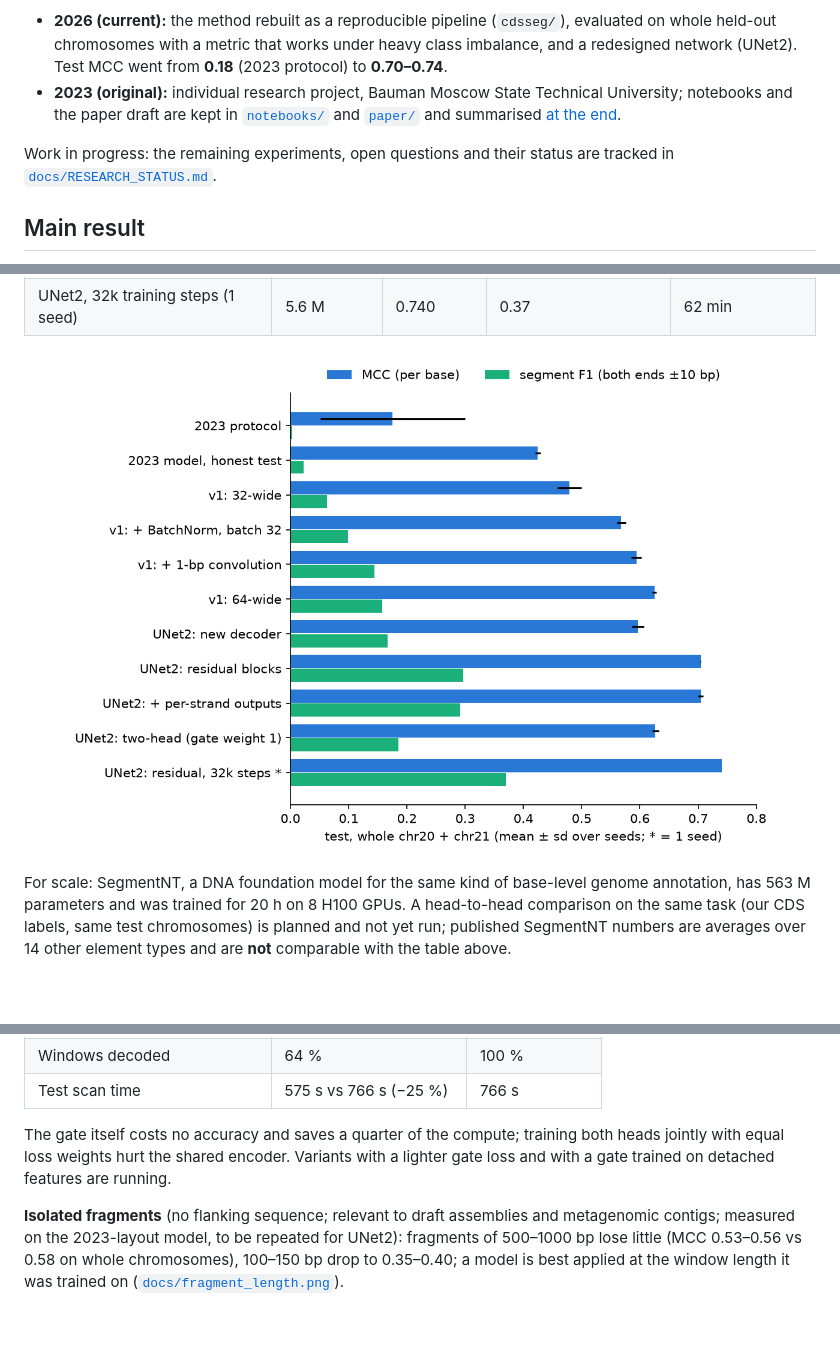
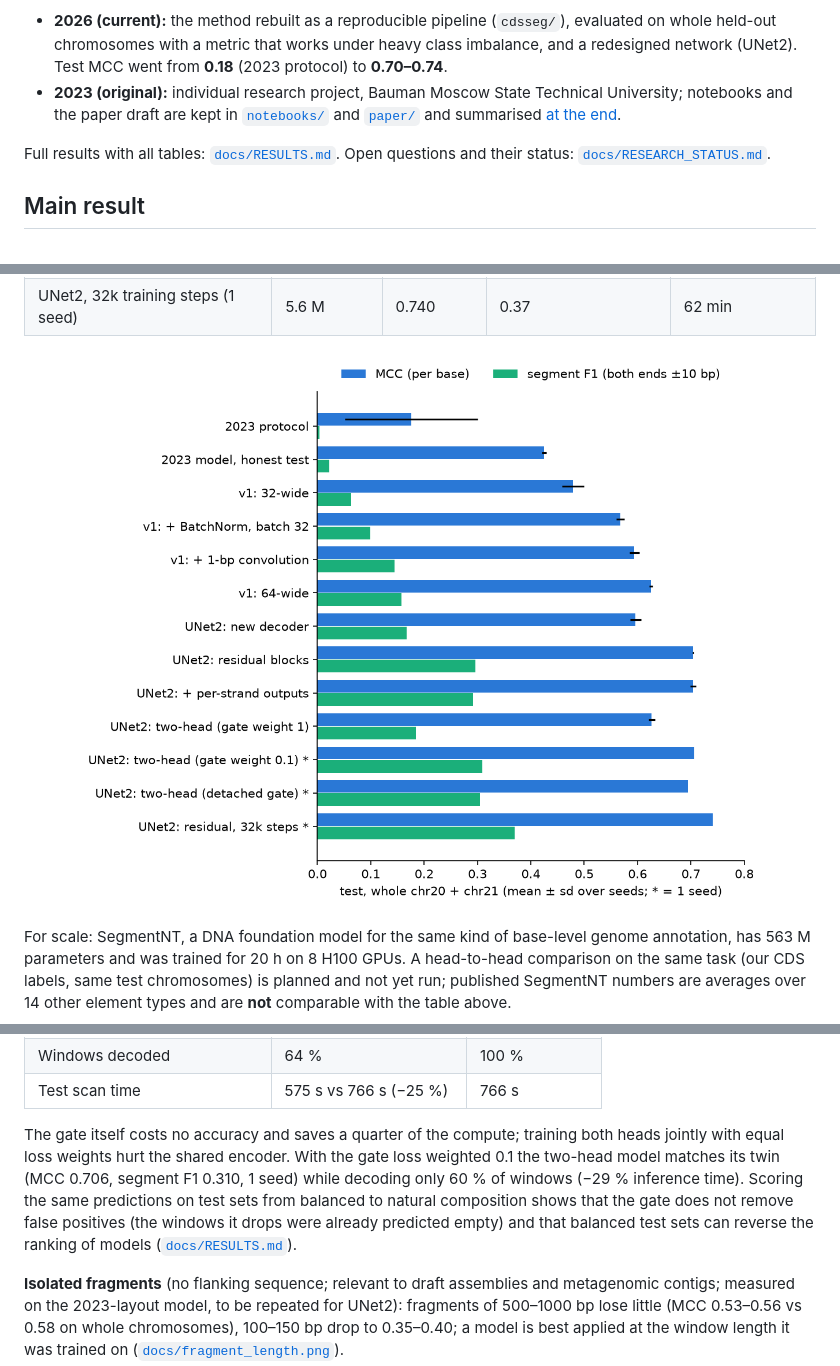
Before and after one commit to polilya/dna-cds-unet-segmentation, a Markdown page: README.md, 3 parts joined by grey strips. GitHub-like rendering; pictures changed too: figures/v2_progression.png; blank space fills up the shorter version.

Commit message:
Results report: all stages, two-head variants and test-set composition; README updated

```diff
--- a/README.md
+++ b/README.md
@@ -7,7 +7,7 @@ The project has two versions:
 - **2026 (current):** the method rebuilt as a reproducible pipeline (`cdsseg/`), evaluated on whole held-out chromosomes with a metric that works under heavy class imbalance, and a redesigned network (UNet2). Test MCC went from **0.18** (2023 protocol) to **0.70–0.74**.
 - **2023 (original):** individual research project, Bauman Moscow State Technical University; notebooks and the paper draft are kept in [`notebooks/`](notebooks/) and [`paper/`](paper/draft_2023_cleaned.docx) and summarised [at the end](#the-2023-version).
 
-Work in progress: the remaining experiments, open questions and their status are tracked in [`docs/RESEARCH_STATUS.md`](docs/RESEARCH_STATUS.md).
+Full results with all tables: [`docs/RESULTS.md`](docs/RESULTS.md). Open questions and their status: [`docs/RESEARCH_STATUS.md`](docs/RESEARCH_STATUS.md).
 
 ## Main result
 
@@ -110,7 +110,7 @@ Each change was tested on its own, on top of the previous best, with 3 seeds:
 | Windows decoded | 64 % | 100 % |
 | Test scan time | 575 s vs 766 s (−25 %) | 766 s |
 
-The gate itself costs no accuracy and saves a quarter of the compute; training both heads jointly with equal loss weights hurt the shared encoder. Variants with a lighter gate loss and with a gate trained on detached features are running.
+The gate itself costs no accuracy and saves a quarter of the compute; training both heads jointly with equal loss weights hurt the shared encoder. With the gate loss weighted 0.1 the two-head model matches its twin (MCC 0.706, segment F1 0.310, 1 seed) while decoding only 60 % of windows (−29 % inference time). Scoring the same predictions on test sets from balanced to natural composition shows that the gate does not remove false positives (the windows it drops were already predicted empty) and that balanced test sets can reverse the ranking of models ([`docs/RESULTS.md`](docs/RESULTS.md#35-test-set-composition)).
 
 **Isolated fragments** (no flanking sequence; relevant to draft assemblies and metagenomic contigs; measured on the 2023-layout model, to be repeated for UNet2): fragments of 500–1000 bp lose little (MCC 0.53–0.56 vs 0.58 on whole chromosomes), 100–150 bp drop to 0.35–0.40; a model is best applied at the window length it was trained on ([`docs/fragment_length.png`](docs/fragment_length.png)).
 
```
Also changed, not shown: docs/RESEARCH_STATUS.md (+2 -1 lines), docs/RESULTS.md (added, +133 -0 lines), docs/ratio_study.png (added), 2 other files.
